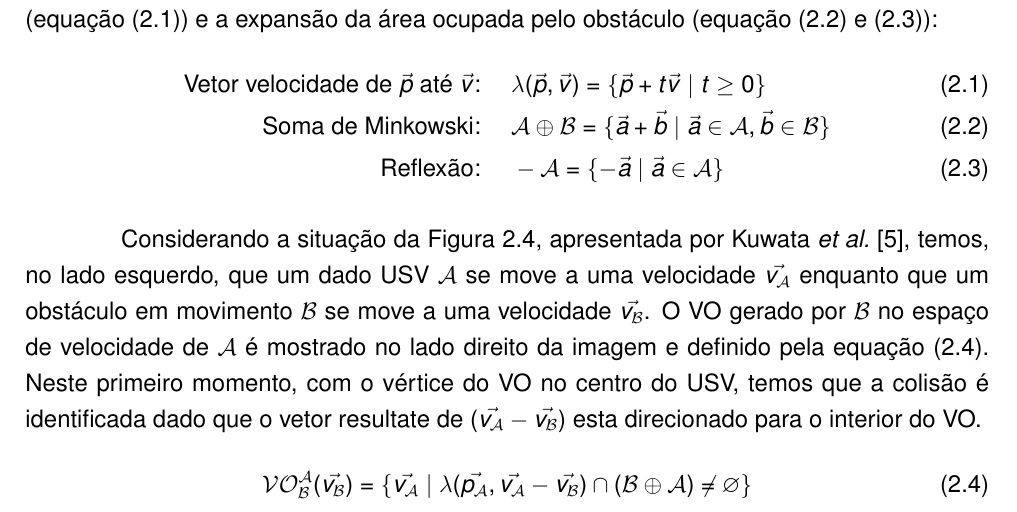
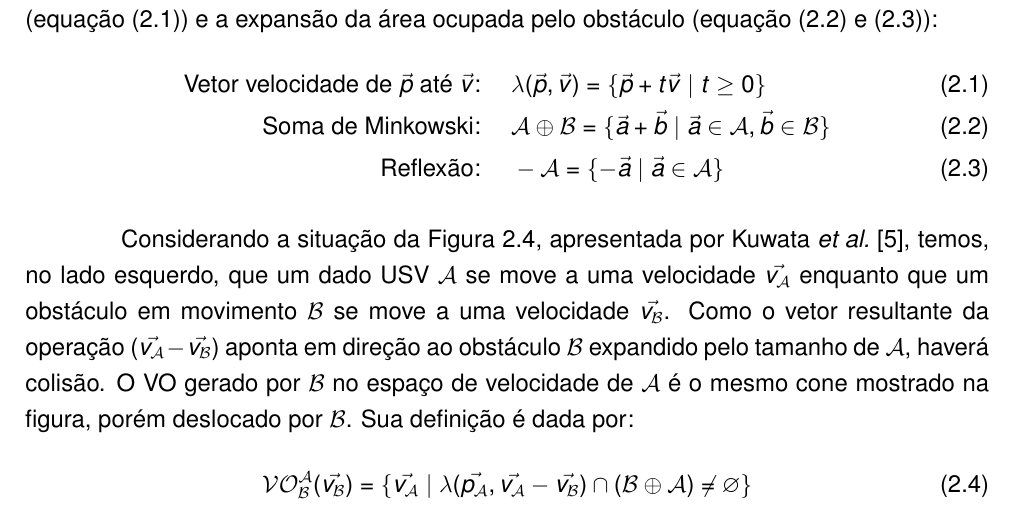
Before and after one commit to fangnes/fwce_proposalDocument, a LaTeX thesis (tcc_proposta.tex, which reads tcc_proposta_cap2.tex): part of page 16 of 18, cut so that both start at the same text. Compiled offline with pdfLaTeX.

Commit message:
Updates from Overleaf

```diff
--- a/tcc_proposta_cap2.tex
+++ b/tcc_proposta_cap2.tex
@@ -120,8 +120,8 @@
             \caption{Caption}
             \label{fig:Kuwata2014_vo}
         \end{figure}
-
-        Considerando a situação da Figura~\ref{fig:Kuwata2014_vo}, apresentada por Kuwata \etal~\cite{KUWATA2014110}, temos, no lado esquerdo, que um dado USV $\mathcal{A}$ se move a uma velocidade $\vec{v_\mathcal{A}}$ enquanto que um obstáculo em movimento $\mathcal{B}$ se move a uma velocidade $\vec{v_\mathcal{B}}$. O VO gerado por $\mathcal{B}$ no espaço de velocidade de $\mathcal{A}$ é mostrado no lado direito da imagem e definido pela equação \eqref{eq:velocityObstacle}. Neste primeiro momento, com o vértice do VO no centro do USV, temos que a colisão é identificada dado que o vetor resultate de $(\vec{v_\mathcal{A}} - \vec{v_\mathcal{B}})$ esta direcionado para o interior do VO.
+       % Considerando a situação da Figura~\ref{fig:Kuwata2014_vo}, apresentada por Kuwata \etal~\cite{KUWATA2014110}, temos, no lado esquerdo, que um dado USV $\mathcal{A}$ se move a uma velocidade $\vec{v_\mathcal{A}}$ enquanto que um obstáculo em movimento $\mathcal{B}$ se move a uma velocidade $\vec{v_\mathcal{B}}$. O VO gerado por $\mathcal{B}$ no espaço de velocidade de $\mathcal{A}$ é mostrado no lado direito da imagem e definido pela equação \eqref{eq:velocityObstacle}. Neste primeiro momento, com o vértice do VO no centro do USV, temos que a colisão é identificada dado que o vetor resultate de $(\vec{v_\mathcal{A}} - \vec{v_\mathcal{B}})$ esta direcionado para o interior do VO.
+        Considerando a situação da Figura~\ref{fig:Kuwata2014_vo}, apresentada por Kuwata \etal~\cite{KUWATA2014110}, temos, no lado esquerdo, que um dado USV $\mathcal{A}$ se move a uma velocidade $\vec{v_\mathcal{A}}$ enquanto que um obstáculo em movimento $\mathcal{B}$ se move a uma velocidade $\vec{v_\mathcal{B}}$. Como o vetor resultante da operação $(\vec{v_\mathcal{A}} - \vec{v_\mathcal{B}})$ aponta em direção ao obstáculo $\mathcal{B}$ expandido pelo tamanho de $\mathcal{A}$, haverá colisão. O VO gerado por $\mathcal{B}$ no espaço de velocidade de $\mathcal{A}$ é o mesmo cone mostrado na figura, porém deslocado por $\mathcal{B}$. Sua definição é dada por:
         % Comentário para evitar novo parágrafo
         \begin{equation}\label{eq:velocityObstacle}
             \mathcal{VO^A_B}(\vec{v_\mathcal{B}}) = \{\vec{v_\mathcal{A}}~|~\lambda(\vec{p_\mathcal{A}}, \vec{v_\mathcal{A}} - \vec{v_\mathcal{B}}) \cap (\mathcal{B} \oplus \mathcal{A}) \neq \varnothing\}
```
